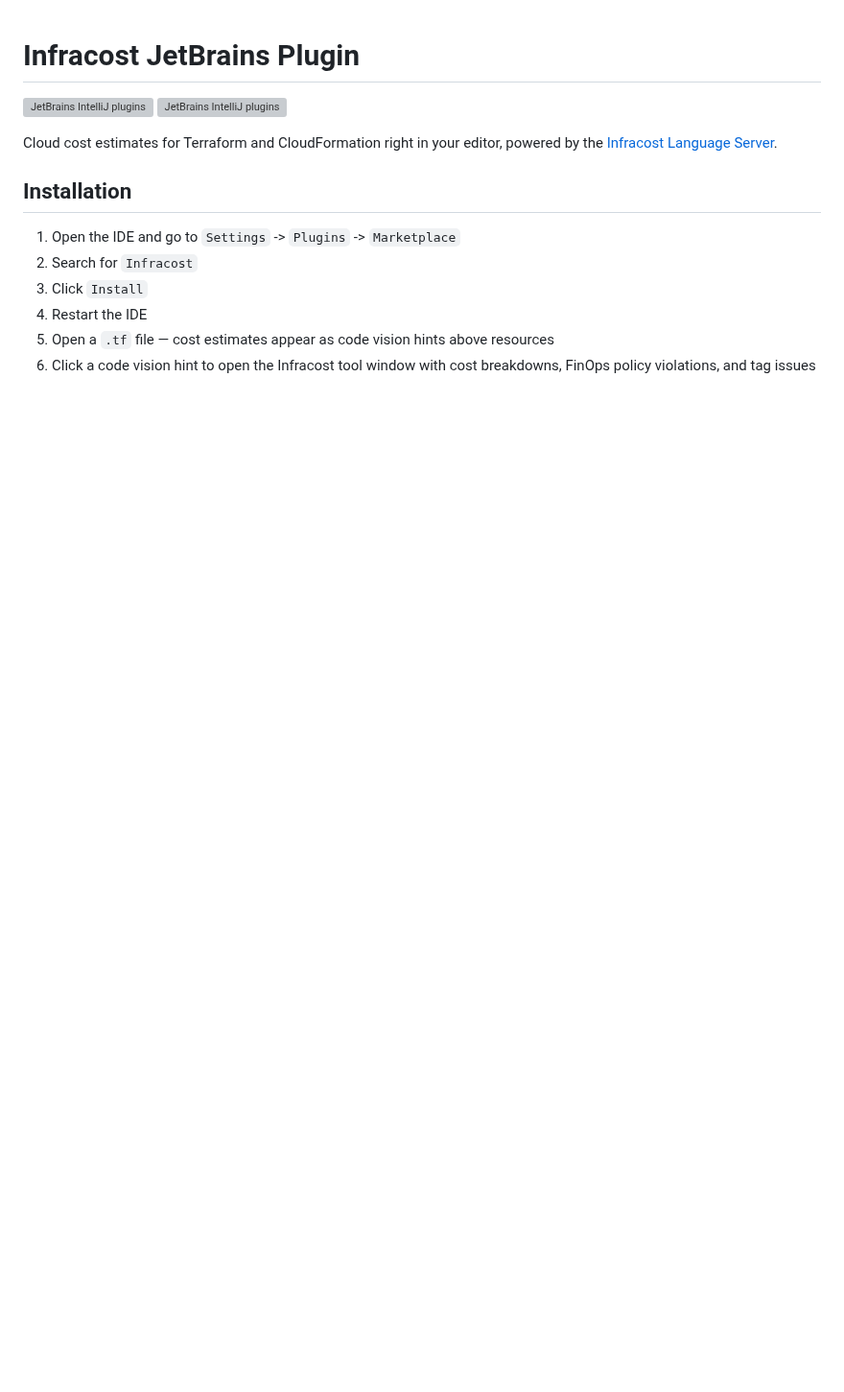
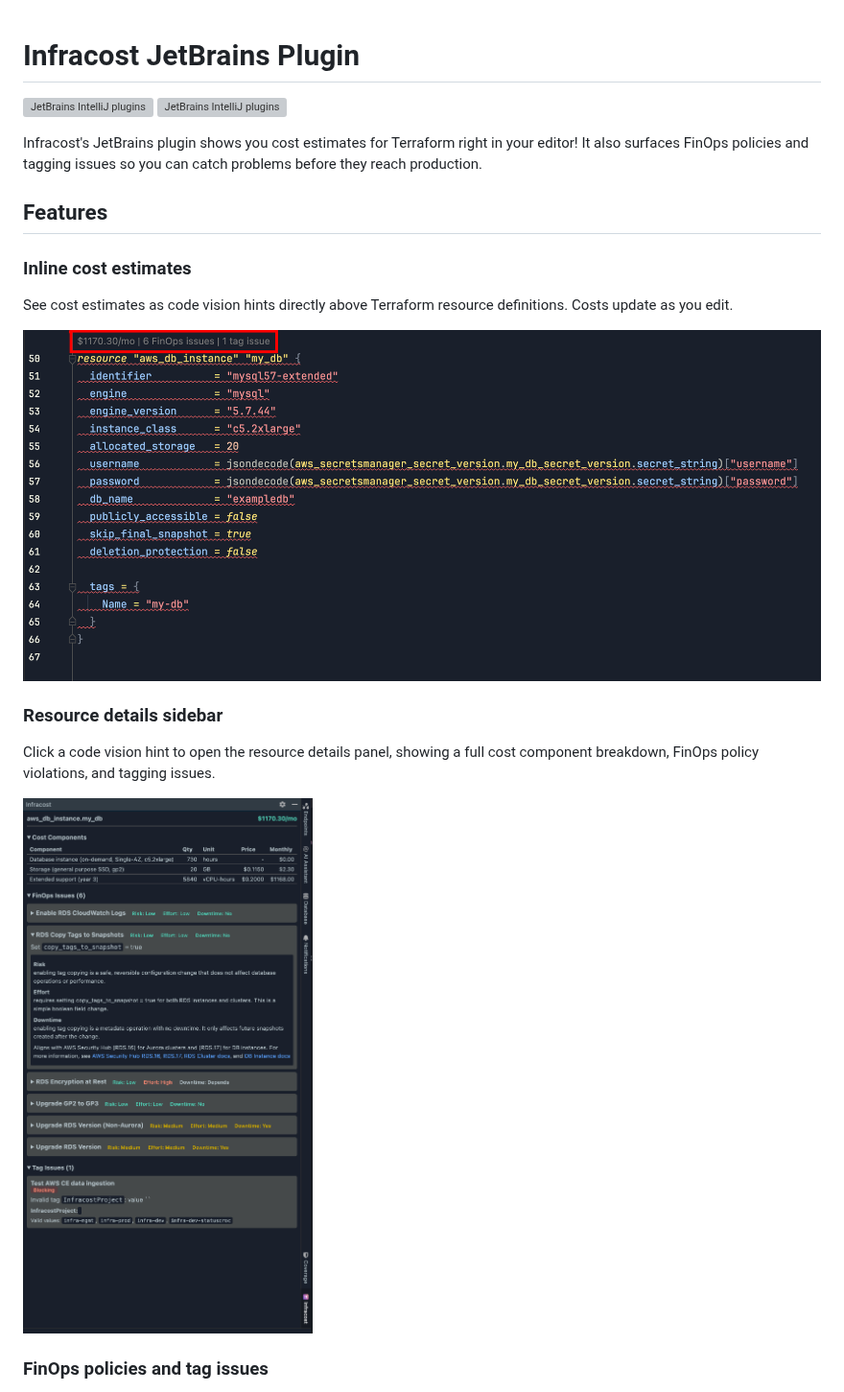
Before and after one commit to infracost/jetbrains-infracost, a Markdown page: README.md, the part around one of its changes. Shown at 96% size. GitHub-like rendering; pictures changed too: .github/assets/code-vision.png (added), .github/assets/sidebar.png (added); blank space fills up the shorter version; grey boxes are pictures that could not be loaded.

```diff
--- a/README.md
+++ b/README.md
@@ -3,13 +3,21 @@
 [![JetBrains IntelliJ plugins](https://img.shields.io/jetbrains/plugin/v/24761-infracost.svg)](https://plugins.jetbrains.com/plugin/24761-infracost)
 [![JetBrains IntelliJ plugins](https://img.shields.io/jetbrains/plugin/d/24761-infracost.svg)](https://plugins.jetbrains.com/plugin/24761-infracost)
 
-Cloud cost estimates for Terraform and CloudFormation right in your editor, powered by the [Infracost Language Server](https://github.com/infracost/lsp).
+Infracost's JetBrains plugin shows you cost estimates for Terraform right in your editor! It also surfaces FinOps policies and tagging issues so you can catch problems before they reach production.
 
-## Installation
+## Features
 
-1. Open the IDE and go to `Settings` -> `Plugins` -> `Marketplace`
-2. Search for `Infracost`
-3. Click `Install`
-4. Restart the IDE
-5. Open a `.tf` file — cost estimates appear as code vision hints above resources
-6. Click a code vision hint to open the Infracost tool window with cost breakdowns, FinOps policy violations, and tag issues
+### Inline cost estimates
+
+See cost estimates as code vision hints directly above Terraform resource definitions. Costs update as you edit.
+
+![Inline cost estimates](.github/assets/code-vision.png)
+
+### Resource details sidebar
+
+Click a code vision hint to open the resource details panel, showing a full cost component breakdown, FinOps policy violations, and tagging issues.
+
+![Resource details sidebar](.github/assets/sidebar.png)
+
+### FinOps policies and tag issues
+
```
Also changed, not shown: other parts of README.md (+32 -0 lines), .github/assets/finops.png (added), .github/assets/login.png (added), 11 other files.
